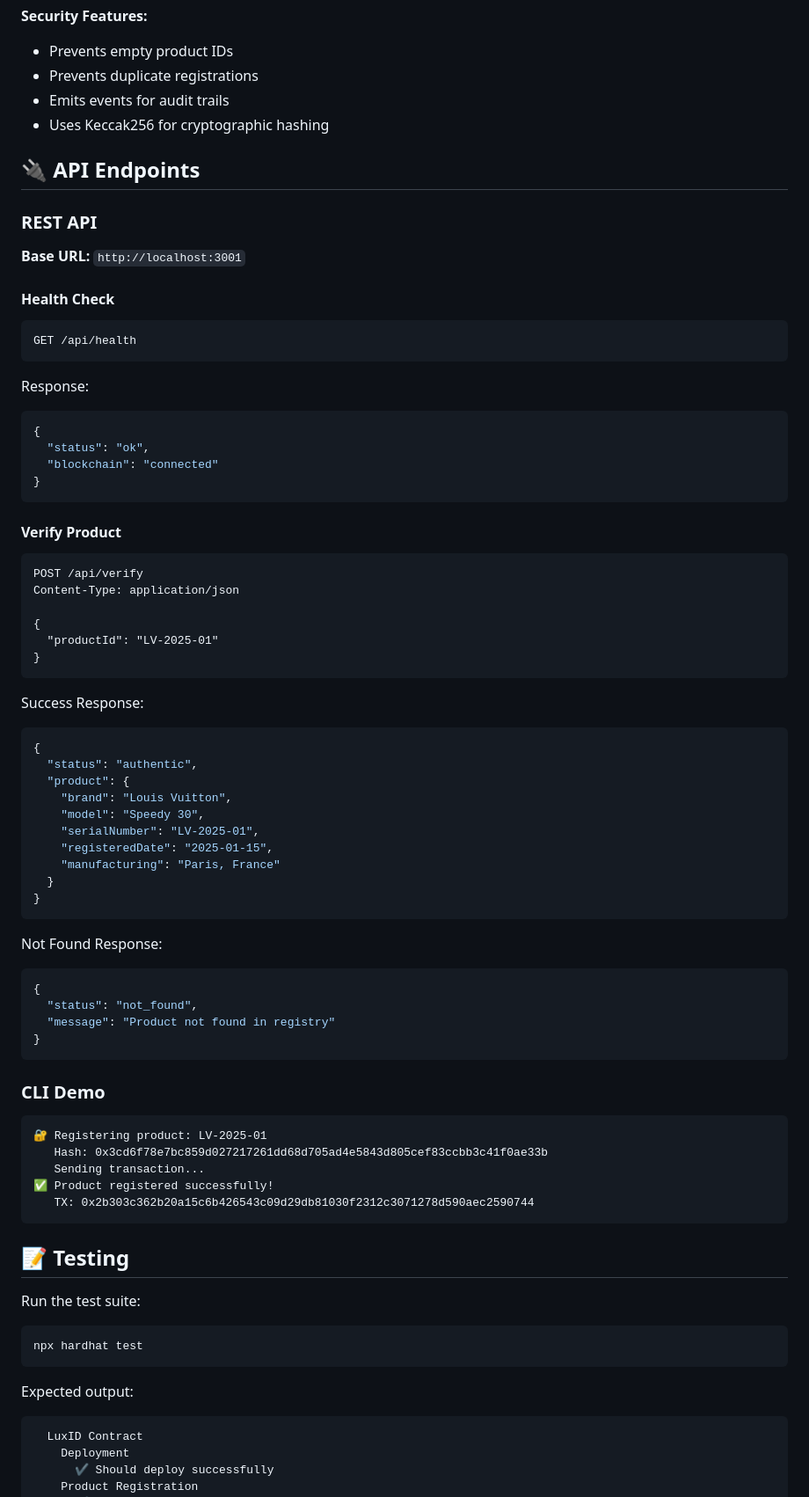
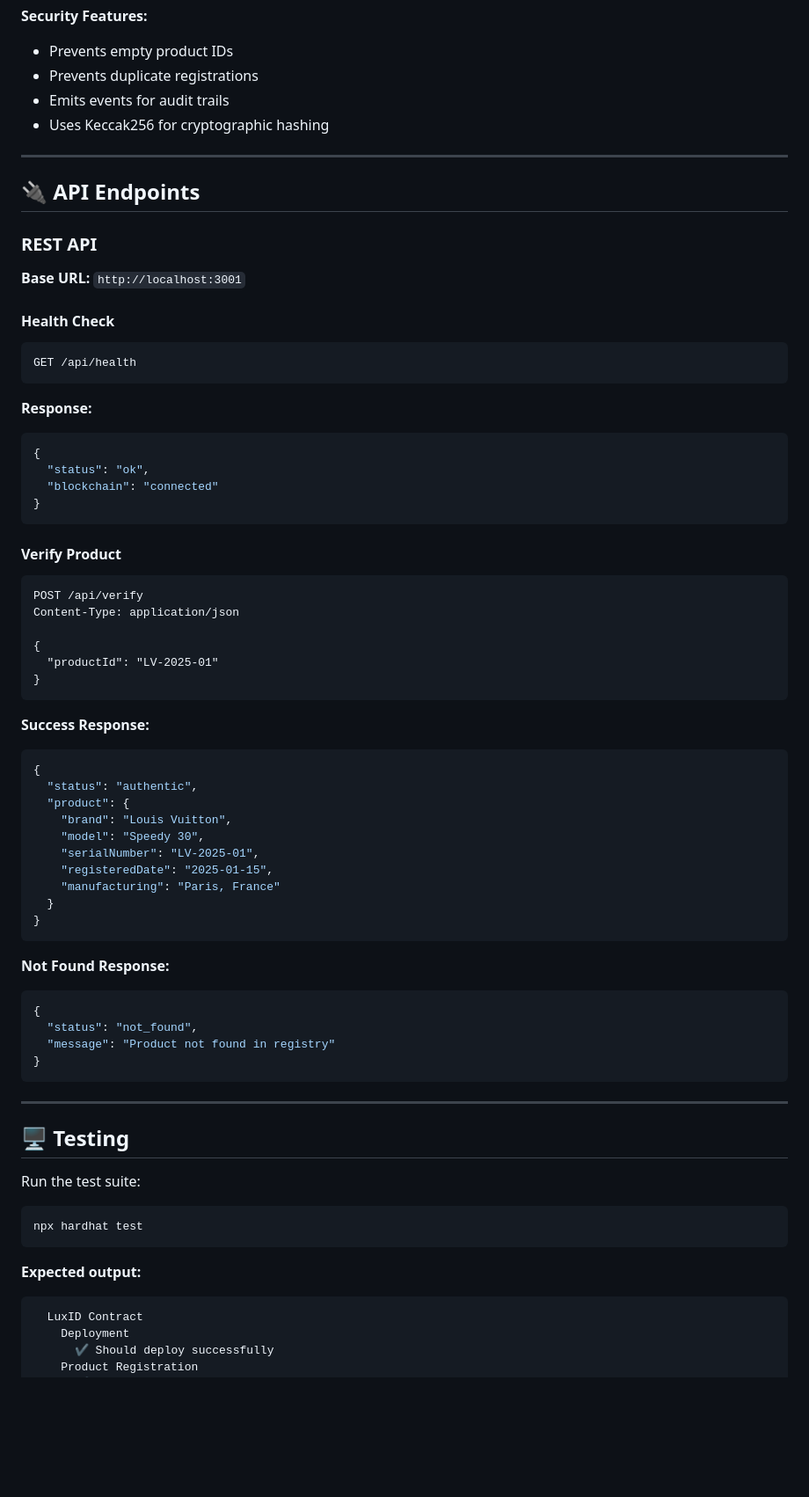
Before and after one commit to Garzetta/luxid, a Markdown page: README.md, the part around the change printed below. Shown: that part at 88% size. Rendered like a GitHub page; blank space fills up the shorter version.

````diff
--- a/README.md
+++ b/README.md
@@ -246,6 +265,8 @@ contract LuxID {
 - Emits events for audit trails
 - Uses Keccak256 for cryptographic hashing
 
+---
+
 ## 🔌 API Endpoints
 
 ### REST API
@@ -253,10 +274,11 @@ contract LuxID {
 **Base URL:** `http://localhost:3001`
 
 #### Health Check
-```
+```http
 GET /api/health
 ```
-Response:
+
+**Response:**
 ```json
 {
   "status": "ok",
@@ -265,7 +287,7 @@ Response:
 ```
 
 #### Verify Product
-```
+```http
 POST /api/verify
 Content-Type: application/json
 
@@ -274,7 +296,7 @@ Content-Type: application/json
 }
 ```
 
-Success Response:
+**Success Response:**
 ```json
 {
   "status": "authentic",
@@ -288,7 +310,7 @@ Success Response:
 }
 ```
 
-Not Found Response:
+**Not Found Response:**
 ```json
 {
   "status": "not_found",
@@ -296,23 +318,16 @@ Not Found Response:
 }
 ```
 
-### CLI Demo
-```
-🔐 Registering product: LV-2025-01
-   Hash: 0x3cd6f78e7bc859d027217261dd68d705ad4e5843d805cef83ccbb3c41f0ae33b
-   Sending transaction...
-✅ Product registered successfully!
-   TX: 0x2b303c362b20a15c6b426543c09d29db81030f2312c3071278d590aec2590744
-```
+---
 
-## 📝 Testing
+## 🖥️ Testing
 
 Run the test suite:
 ```bash
 npx hardhat test
 ```
 
-Expected output:
+**Expected output:**
 ```
   LuxID Contract
     Deployment
````
Also changed, not shown: other parts of README.md (+69 -50 lines).
